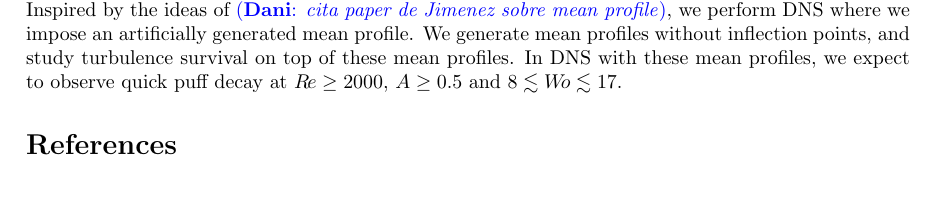
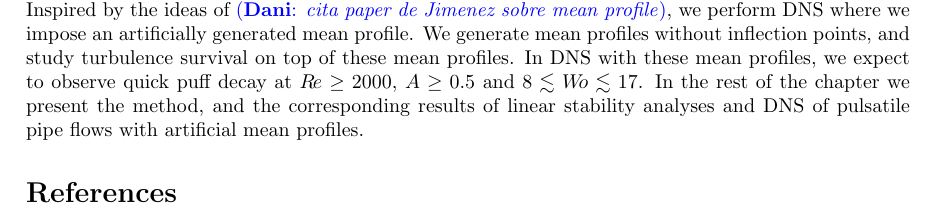
Before and after one commit to Mordered/PHD_Thesis, a LaTeX document (DOCUMENT/Chapters/Chap8_Draft/Chap8_SYNCHRO.tex): part of the page, cut so that both start at the same text, the shorter picture padded with empty space. Compiled offline with pdfLaTeX.

Commit message:
New sentence

```diff
--- a/DOCUMENT/Chapters/Chap8_Draft/Chap8_SYNCHRO.tex
+++ b/DOCUMENT/Chapters/Chap8_Draft/Chap8_SYNCHRO.tex
@@ -31,7 +31,7 @@
 % INTRODUCTION:
 \dm{En el capitulo 7 de la tesis describiré todos los resultados de DNS, incluido los de Entropy: donde por primera vez indicamos que los inflection points quizas ayuden a la supervivencia de la turbulencia.} In the previous chapter and our paper \citep{entropy2021} we showed some DNS results that suggest that puffs in pulsatile pipe flow take advantage of inflection points to survive the pulsation. However we were not able to rigorously demonstrate the actual effect inflection points have on turbulent puffs in pulsatile pipe flow.
 
-In this chapter we try to answer this question by performing causal analyses of pulsatile pipe flows. Inspired by the ideas of \dm{cita paper de Jimenez sobre mean profile}, we perform DNS where we impose an artificially generated mean profile. We generate mean profiles without inflection points, and study turbulence survival on top of these mean profiles. In DNS with these mean profiles, we expect to observe quick puff decay at $\Reynolds \geq 2000$, $\Amplitude \geq 0.5$ and $8 \lesssim \Womersley \lesssim 17$.
+In this chapter we try to answer this question by performing causal analyses of pulsatile pipe flows. Inspired by the ideas of \dm{cita paper de Jimenez sobre mean profile}, we perform DNS where we impose an artificially generated mean profile. We generate mean profiles without inflection points, and study turbulence survival on top of these mean profiles. In DNS with these mean profiles, we expect to observe quick puff decay at $\Reynolds \geq 2000$, $\Amplitude \geq 0.5$ and $8 \lesssim \Womersley \lesssim 17$. In the rest of the chapter we present the method, and the corresponding results of linear stability analyses and DNS of pulsatile pipe flows with artificial mean profiles.
 
 
 
```
